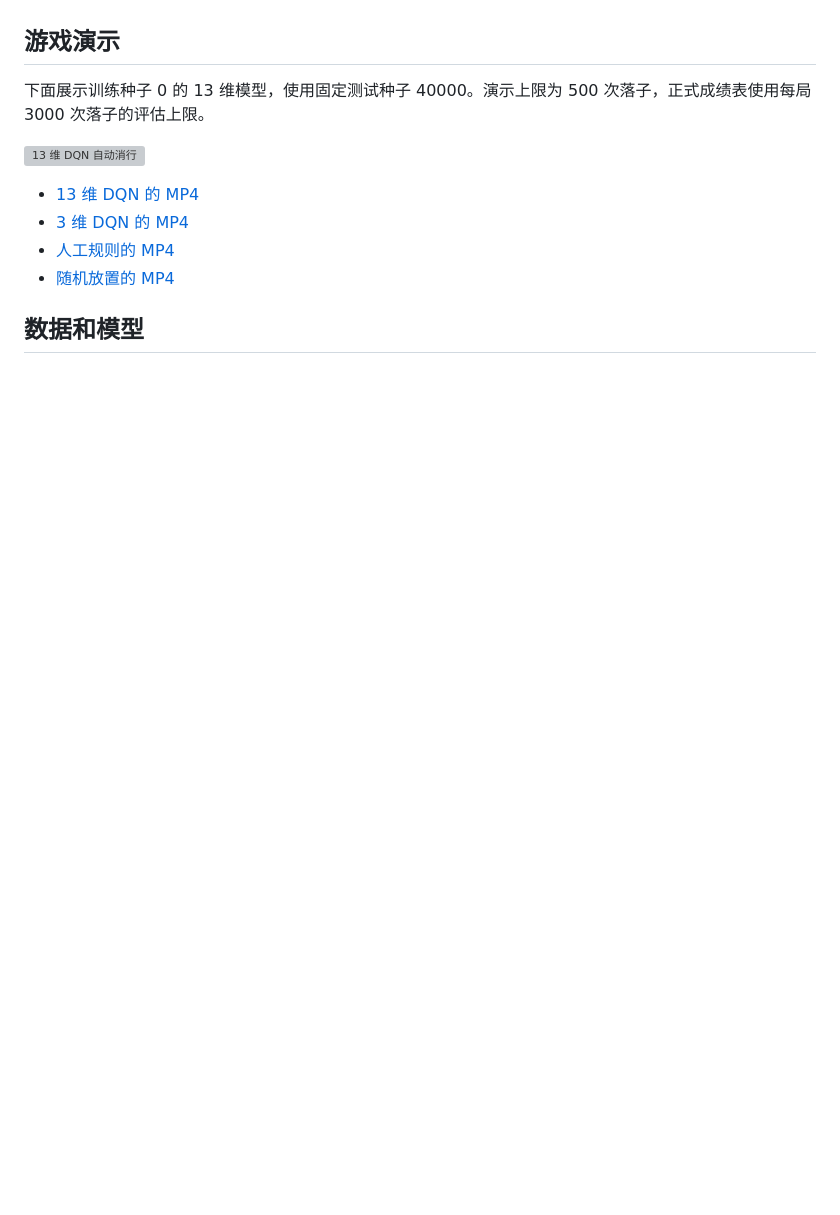
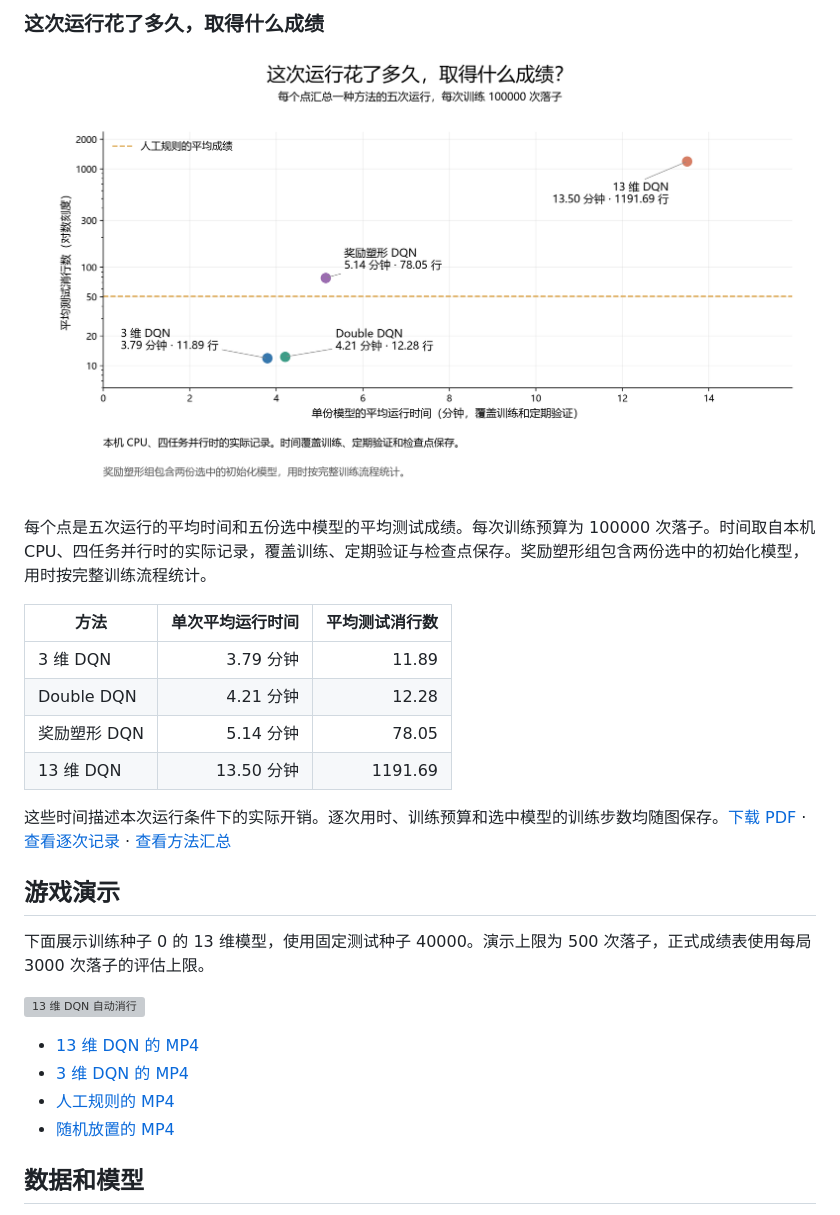
Before and after one commit to Hefeng13/tetris-rl, a Markdown page: results/final/README.md, the part around one of its changes. Rendered like a GitHub page; pictures changed too: results/final/figures/training_time_vs_score.png (added); blank space fills up the shorter version; grey boxes are pictures that could not be loaded.

Commit message:
Add episode distributions, censored survival and runtime score figures

```diff
--- a/results/final/README.md
+++ b/results/final/README.md
@@ -60,3 +74,18 @@
+### 这次运行花了多久，取得什么成绩
+
+![训练耗时与测试成绩](figures/training_time_vs_score.png)
+
+每个点是五次运行的平均时间和五份选中模型的平均测试成绩。每次训练预算为 100000 次落子。时间取自本机 CPU、四任务并行时的实际记录，覆盖训练、定期验证与检查点保存。奖励塑形组包含两份选中的初始化模型，用时按完整训练流程统计。
+
+| 方法 | 单次平均运行时间 | 平均测试消行数 |
+|---|---:|---:|
+| 3 维 DQN | 3.79 分钟 | 11.89 |
+| Double DQN | 4.21 分钟 | 12.28 |
+| 奖励塑形 DQN | 5.14 分钟 | 78.05 |
+| 13 维 DQN | 13.50 分钟 | 1191.69 |
+
+这些时间描述本次运行条件下的实际开销。逐次用时、训练预算和选中模型的训练步数均随图保存。[下载 PDF](figures/training_time_vs_score.pdf) · [查看逐次记录](training_time_scores.csv) · [查看方法汇总](training_time_summary.csv)
+
 ## 游戏演示
 
 下面展示训练种子 0 的 13 维模型，使用固定测试种子 40000。演示上限为 500 次落子，正式成绩表使用每局 3000 次落子的评估上限。
```
Also changed, not shown: other parts of results/final/README.md (+25 -1 lines), README.md (+4 -1 lines), results/final/figures/episode_lines_distribution.png (added), results/final/figures/survival_curves.png (added), 8 other files.
